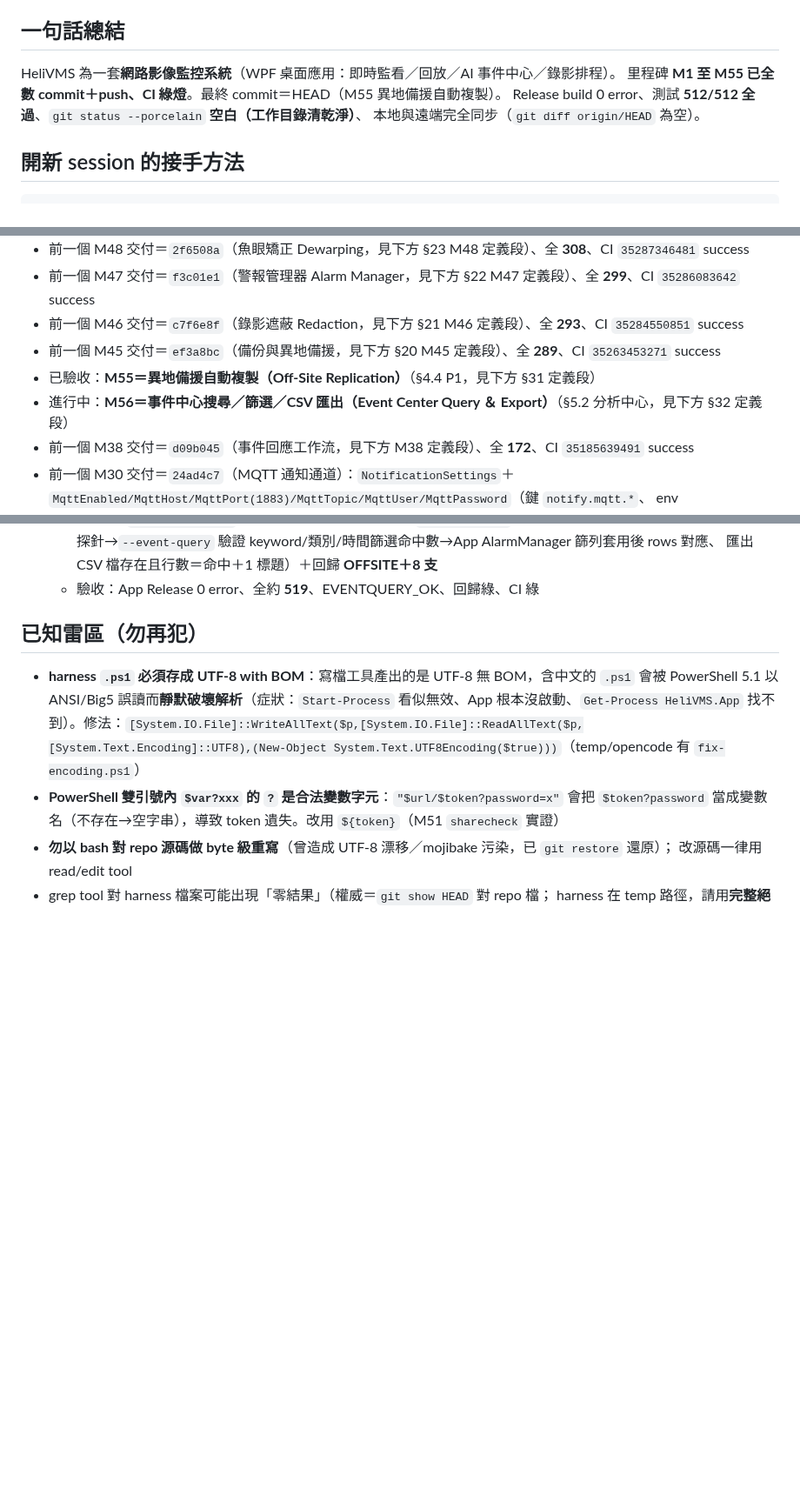
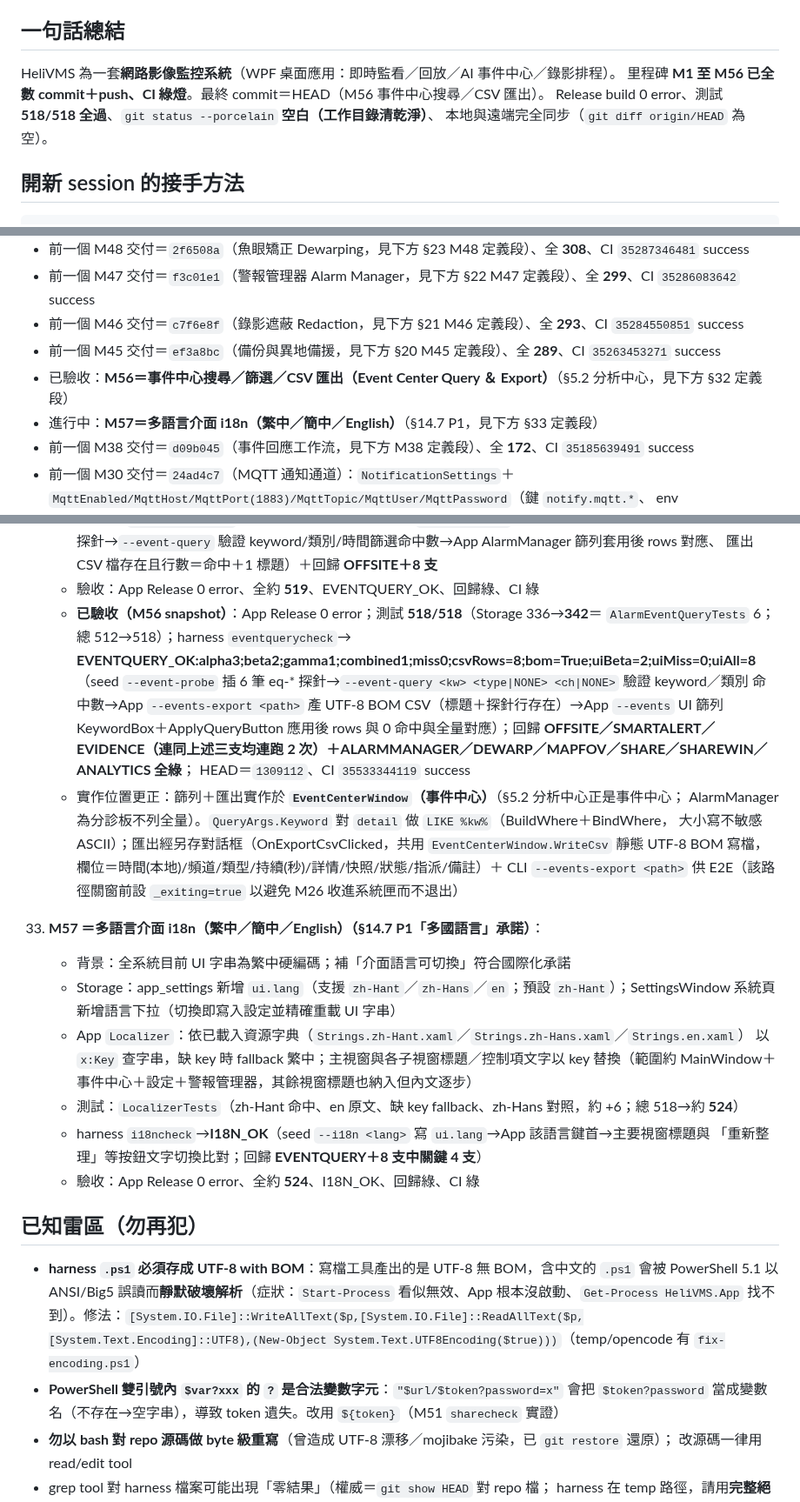
Before and after one commit to js0935/HeliVMS, a Markdown page: docs/SESSION_RESUME.md, 3 parts joined by grey strips. Shown at 87% size. Rendered like a GitHub page; blank space fills up the shorter version.

Commit message:
docs: M56 verified snapshot + define M57 i18n

```diff
--- a/docs/SESSION_RESUME.md
+++ b/docs/SESSION_RESUME.md
@@ -6,8 +6,8 @@
 
 ## 一句話總結
 HeliVMS 為一套**網路影像監控系統**（WPF 桌面應用：即時監看／回放／AI 事件中心／錄影排程）。
-里程碑 **M1 至 M55 已全數 commit＋push、CI 綠燈**。最終 commit＝HEAD（M55 異地備援自動複製）。
-Release build 0 error、測試 **512/512 全過**、`git status --porcelain` **空白（工作目錄清乾淨）**、
+里程碑 **M1 至 M56 已全數 commit＋push、CI 綠燈**。最終 commit＝HEAD（M56 事件中心搜尋／CSV 匯出）。
+Release build 0 error、測試 **518/518 全過**、`git status --porcelain` **空白（工作目錄清乾淨）**、
 本地與遠端完全同步（`git diff origin/HEAD` 為空）。
 
 ## 開新 session 的接手方法
@@ -32,8 +33,8 @@ gh run list -L 3              # 預期全部 success
 - 前一個 M47 交付＝`f3c01e1`（警報管理器 Alarm Manager，見下方 §22 M47 定義段）、全 **299**、CI `35286083642` success
 - 前一個 M46 交付＝`c7f6e8f`（錄影遮蔽 Redaction，見下方 §21 M46 定義段）、全 **293**、CI `35284550851` success
 - 前一個 M45 交付＝`ef3a8bc`（備份與異地備援，見下方 §20 M45 定義段）、全 **289**、CI `35263453271` success
-- 已驗收：**M55＝異地備援自動複製（Off-Site Replication）**（§4.4 P1，見下方 §31 定義段）
-- 進行中：**M56＝事件中心搜尋／篩選／CSV 匯出（Event Center Query ＆ Export）**（§5.2 分析中心，見下方 §32 定義段）
+- 已驗收：**M56＝事件中心搜尋／篩選／CSV 匯出（Event Center Query ＆ Export）**（§5.2 分析中心，見下方 §32 定義段）
+- 進行中：**M57＝多語言介面 i18n（繁中／簡中／English）**（§14.7 P1，見下方 §33 定義段）
 - 前一個 M38 交付＝`d09b045`（事件回應工作流，見下方 M38 定義段）、全 **172**、CI `35185639491` success
 - 前一個 M30 交付＝`24ad4c7`（MQTT 通知通道）：`NotificationSettings`＋
   `MqttEnabled/MqttHost/MqttPort(1883)/MqttTopic/MqttUser/MqttPassword`（鍵 `notify.mqtt.*`、
@@ -812,6 +813,31 @@ gh run list -L 3              # 預期全部 success
       harness* 探針→`--event-query` 驗證 keyword/類別/時間篩選命中數→App AlarmManager 篩列套用後 rows 對應、
       匯出 CSV 檔存在且行數＝命中＋1 標題）＋回歸 **OFFSITE＋8 支**
     - 驗收：App Release 0 error、全約 **519**、EVENTQUERY_OK、回歸綠、CI 綠
+    - **已驗收（M56 snapshot）**：App Release 0 error；測試 **518/518**（Storage 336→**342**＝
+      `AlarmEventQueryTests` 6；總 512→518）；harness `eventquerycheck`→
+      **EVENTQUERY_OK:alpha3;beta2;gamma1;combined1;miss0;csvRows=8;bom=True;uiBeta=2;uiMiss=0;uiAll=8**
+      （seed `--event-probe` 插 6 筆 eq-* 探針→`--event-query <kw> <type|NONE> <ch|NONE>` 驗證 keyword／類別
+      命中數→App `--events-export <path>` 產 UTF-8 BOM CSV（標題＋探針行存在）→App `--events` UI 篩列
+      KeywordBox＋ApplyQueryButton 應用後 rows 與 0 命中與全量對應）；回歸
+      **OFFSITE／SMARTALERT／EVIDENCE（連同上述三支均連跑 2 次）＋ALARMMANAGER／DEWARP／MAPFOV／SHARE／SHAREWIN／ANALYTICS 全綠**；
+      HEAD＝`1309112`、CI `35533344119` success
+    - 實作位置更正：篩列＋匯出實作於 **`EventCenterWindow`（事件中心）**（§5.2 分析中心正是事件中心；
+      AlarmManager 為分診板不列全量）。`QueryArgs.Keyword` 對 `detail` 做 `LIKE %kw%`（BuildWhere＋BindWhere，
+      大小寫不敏感 ASCII）；匯出經另存對話框（OnExportCsvClicked，共用 `EventCenterWindow.WriteCsv` 靜態
+      UTF-8 BOM 寫檔，欄位＝時間(本地)/頻道/類型/持續(秒)/詳情/快照/狀態/指派/備註）＋ CLI `--events-export <path>`
+      供 E2E（該路徑關窗前設 `_exiting=true` 以避免 M26 收進系統匣而不退出）
+
+33. **M57 ＝多語言介面 i18n（繁中／簡中／English）（§14.7 P1「多國語言」承諾）**：
+    - 背景：全系統目前 UI 字串為繁中硬編碼；補「介面語言可切換」符合國際化承諾
+    - Storage：app_settings 新增 `ui.lang`（支援 `zh-Hant`／`zh-Hans`／`en`；預設 `zh-Hant`）；SettingsWindow
+      系統頁新增語言下拉（切換即寫入設定並精確重載 UI 字串）
+    - App `Localizer`：依已載入資源字典（`Strings.zh-Hant.xaml`／`Strings.zh-Hans.xaml`／`Strings.en.xaml`）
+      以 `x:Key` 查字串，缺 key 時 fallback 繁中；主視窗與各子視窗標題／控制項文字以 key 替換（範圍約
+      MainWindow＋事件中心＋設定＋警報管理器，其餘視窗標題也納入但內文逐步）
+    - 測試：`LocalizerTests`（zh-Hant 命中、en 原文、缺 key fallback、zh-Hans 對照，約 +6；總 518→約 **524**）
+    - harness `i18ncheck`→**I18N_OK**（seed `--i18n <lang>` 寫 `ui.lang`→App 該語言鍵首→主要視窗標題與
+      「重新整理」等按鈕文字切換比對；回歸 **EVENTQUERY＋8 支中關鍵 4 支**）
+    - 驗收：App Release 0 error、全約 **524**、I18N_OK、回歸綠、CI 綠
 
 ## 已知雷區（勿再犯）
 - **harness `.ps1` 必須存成 UTF-8 with BOM**：寫檔工具產出的是 UTF-8 無 BOM，含中文的 `.ps1` 會被 PowerShell 5.1 以 ANSI/Big5 誤讀而**靜默破壞解析**（症狀：`Start-Process` 看似無效、App 根本沒啟動、`Get-Process HeliVMS.App` 找不到）。修法：`[System.IO.File]::WriteAllText($p,[System.IO.File]::ReadAllText($p,[System.Text.Encoding]::UTF8),(New-Object System.Text.UTF8Encoding($true)))`（temp/opencode 有 `fix-encoding.ps1`）
```
Also changed, not shown: other parts of docs/SESSION_RESUME.md (+3 -2 lines).
